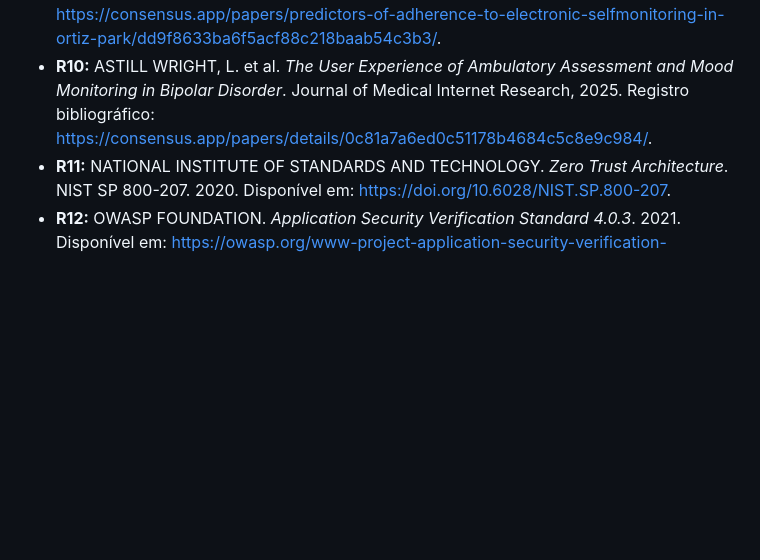
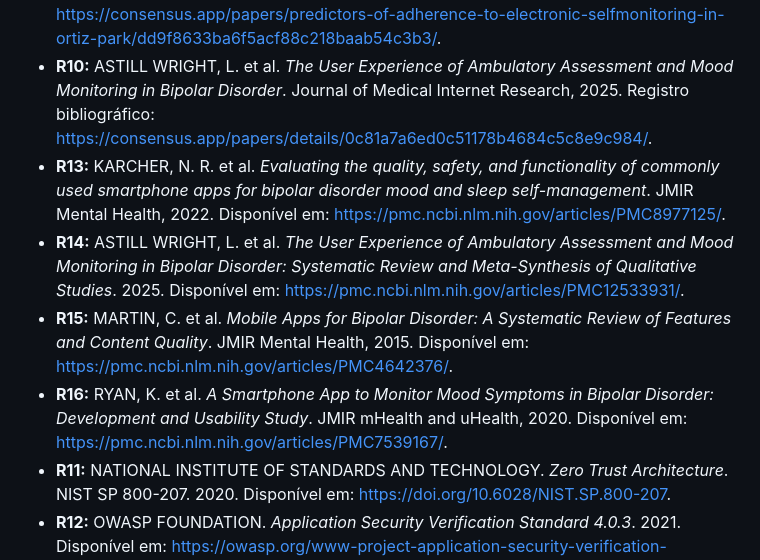
Before and after one commit to AloisioMagalhaes/bipolar-mood-spending-tracker, a Markdown page: docs/01-TRS.md, the part around one of its changes. GitHub-like rendering; blank space fills up the shorter version.

```diff
--- a/docs/01-TRS.md
+++ b/docs/01-TRS.md
@@ -124,5 +178,9 @@ Os 14 diagramas UML 2.x derivados do código-fonte estão em [`docs/diagrams/uml
 - **R8:** *Digital Markers for Passive Remote Monitoring of Bipolar Disorder: Systematic Review*. 2026. https://pmc.ncbi.nlm.nih.gov/articles/PMC13472530/.
 - **R9:** ORTIZ, A. et al. *Predictors of adherence to electronic self-monitoring in patients with bipolar disorder*. International Journal of Bipolar Disorders, 2023. Registro bibliográfico: https://consensus.app/papers/predictors-of-adherence-to-electronic-selfmonitoring-in-ortiz-park/dd9f8633ba6f5acf88c218baab54c3b3/.
 - **R10:** ASTILL WRIGHT, L. et al. *The User Experience of Ambulatory Assessment and Mood Monitoring in Bipolar Disorder*. Journal of Medical Internet Research, 2025. Registro bibliográfico: https://consensus.app/papers/details/0c81a7a6ed0c51178b4684c5c8e9c984/.
+- **R13:** KARCHER, N. R. et al. *Evaluating the quality, safety, and functionality of commonly used smartphone apps for bipolar disorder mood and sleep self-management*. JMIR Mental Health, 2022. Disponível em: https://pmc.ncbi.nlm.nih.gov/articles/PMC8977125/.
+- **R14:** ASTILL WRIGHT, L. et al. *The User Experience of Ambulatory Assessment and Mood Monitoring in Bipolar Disorder: Systematic Review and Meta-Synthesis of Qualitative Studies*. 2025. Disponível em: https://pmc.ncbi.nlm.nih.gov/articles/PMC12533931/.
+- **R15:** MARTIN, C. et al. *Mobile Apps for Bipolar Disorder: A Systematic Review of Features and Content Quality*. JMIR Mental Health, 2015. Disponível em: https://pmc.ncbi.nlm.nih.gov/articles/PMC4642376/.
+- **R16:** RYAN, K. et al. *A Smartphone App to Monitor Mood Symptoms in Bipolar Disorder: Development and Usability Study*. JMIR mHealth and uHealth, 2020. Disponível em: https://pmc.ncbi.nlm.nih.gov/articles/PMC7539167/.
 - **R11:** NATIONAL INSTITUTE OF STANDARDS AND TECHNOLOGY. *Zero Trust Architecture*. NIST SP 800-207. 2020. Disponível em: https://doi.org/10.6028/NIST.SP.800-207.
 - **R12:** OWASP FOUNDATION. *Application Security Verification Standard 4.0.3*. 2021. Disponível em: https://owasp.org/www-project-application-security-verification-standard/.
```
Also changed, not shown: other parts of docs/01-TRS.md (+54 -0 lines).
